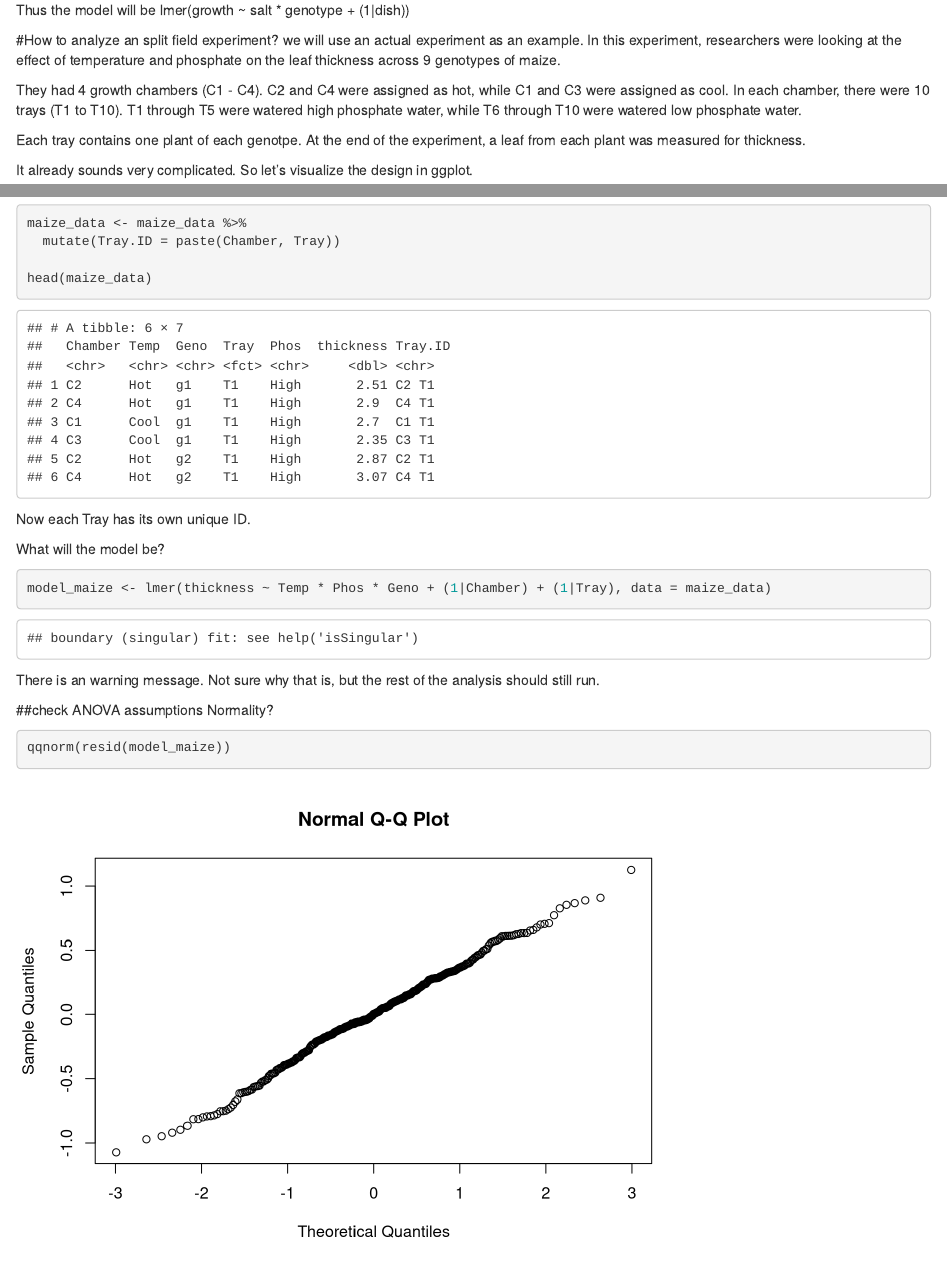
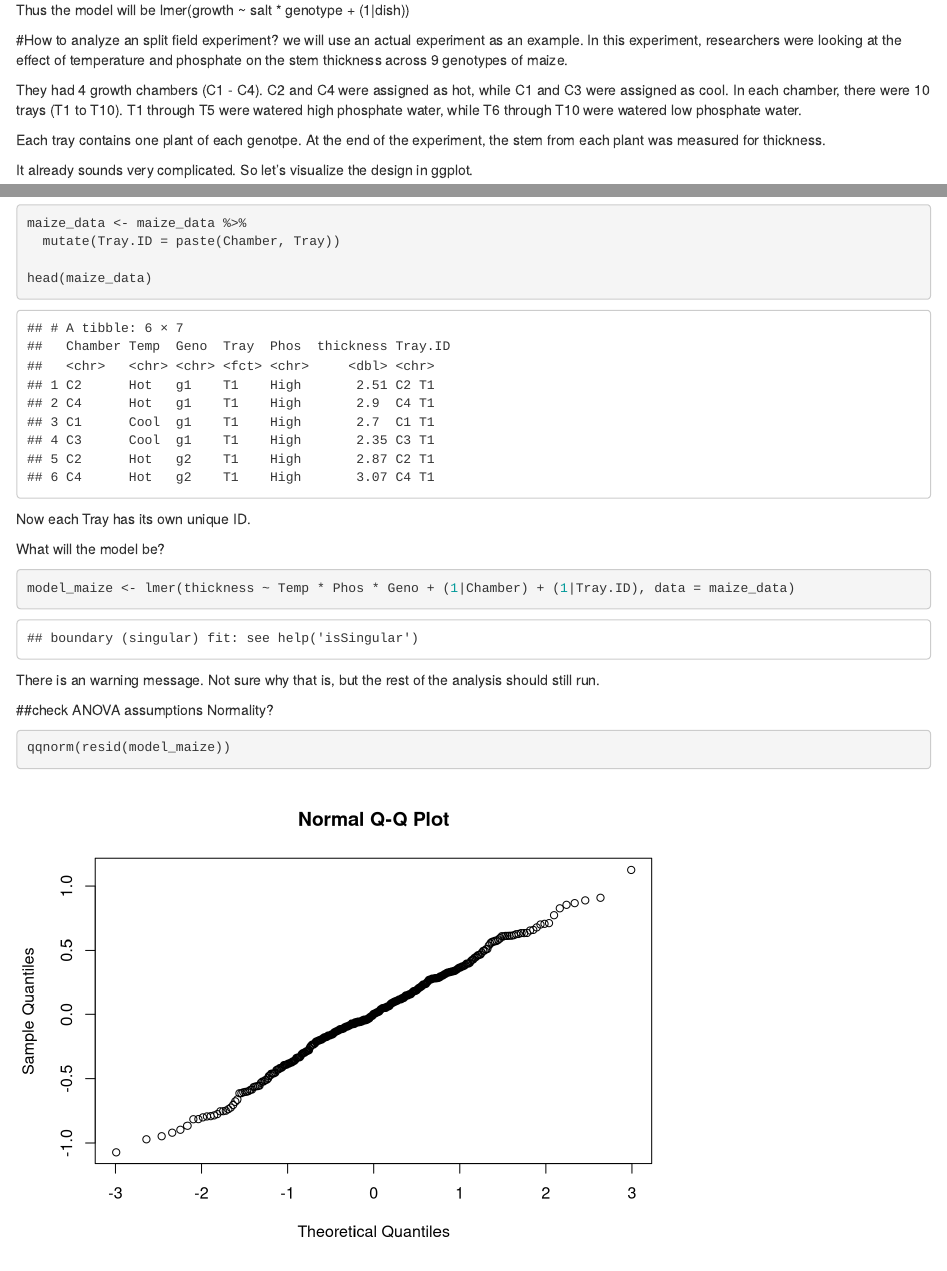
Before and after one commit to cxli233/Online_R_learning, an R Markdown document (07_Split_field.Rmd): the page in a window 1100 px wide, from 3400 px down, and a second part further down, joined at a grey line. Rendered offline with R 4.5, knitr and Pandoc, with nearby package versions.

Commit message:
Add files via upload

````diff
--- a/07_Split_field.Rmd
+++ b/07_Split_field.Rmd
@@ -164,14 +164,14 @@ Thus the model will be lmer(growth ~ salt * genotype + (1|dish))
 #How to analyze an split field experiment?
 we will use an actual experiment as an example.
 In this experiment, researchers were looking at the effect of temperature and phosphate
-on the leaf thickness across 9 genotypes of maize.
+on the stem thickness across 9 genotypes of maize.
 
 They had 4 growth chambers (C1 - C4). C2 and C4 were assigned as hot, while C1 and C3 were assigned as cool.
 In each chamber, there were 10 trays (T1 to T10).
 T1 through T5 were watered high phosphate water, while T6 through T10 were watered low phosphate water.
 
 Each tray contains one plant of each genotpe.
-At the end of the experiment, a leaf from each plant was measured for thickness.
+At the end of the experiment, the stem from each plant was measured for thickness.
 
 It already sounds very complicated. So let's visualize the design in ggplot.
 
@@ -253,7 +253,7 @@ Now each Tray has its own unique ID.
 What will the model be?
 
 ```{r}
-model_maize <- lmer(thickness ~ Temp * Phos * Geno + (1|Chamber) + (1|Tray), data = maize_data)
+model_maize <- lmer(thickness ~ Temp * Phos * Geno + (1|Chamber) + (1|Tray.ID), data = maize_data)
 ```
 There is an warning message.
 Not sure why that is, but the rest of the analysis should still run.
````
Also changed, not shown: 06_Repeated_measures.Rmd (+2 -2 lines).
